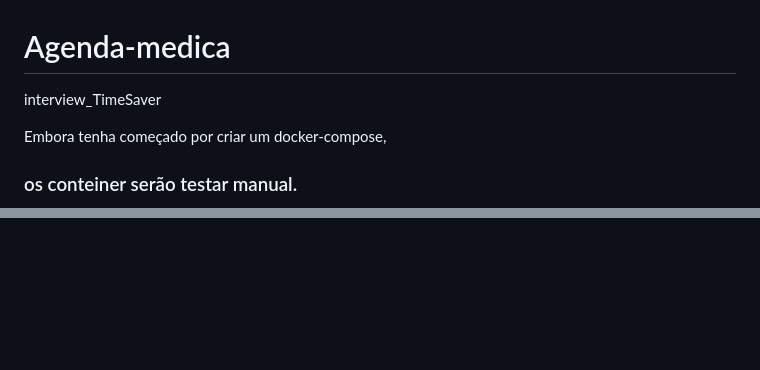
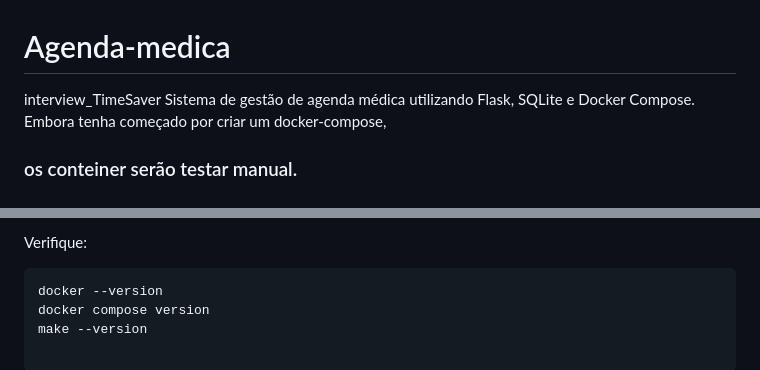
Before and after one commit to KalengaAO/Agenda-medica, a Markdown page: README.md, 2 parts joined by grey strips. Drawn GitHub-style; blank space fills up the shorter version.

````diff
--- a/README.md
+++ b/README.md
@@ -1,7 +1,7 @@
 # Agenda-medica
 
 interview_TimeSaver
-
+Sistema de gestão de agenda médica utilizando Flask, SQLite e Docker Compose.
 Embora tenha começado por criar um docker-compose,
 
 
@@ -57,0 +73,6 @@ root@28842bd5df18:/app/tools# curl http://api:5001/agendamentos
+Verifique:
+
+```bash
+docker --version
+docker compose version
+make --version
````
Also changed, not shown: other parts of README.md (+15 -0 lines).
